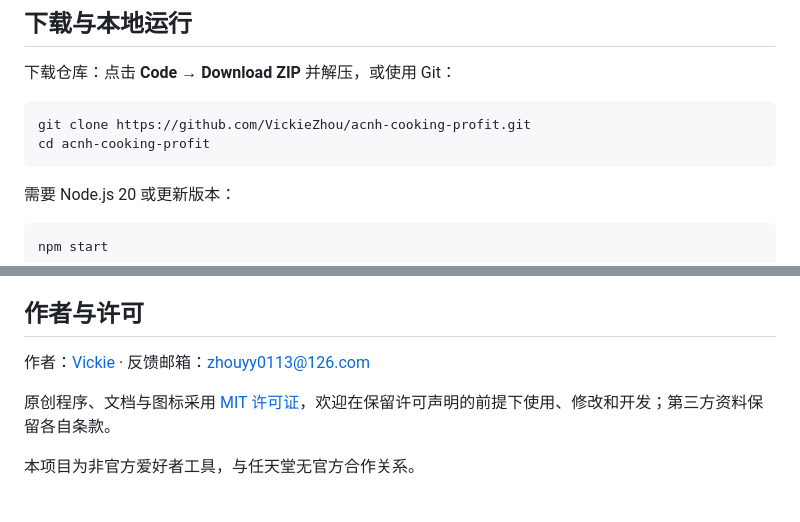
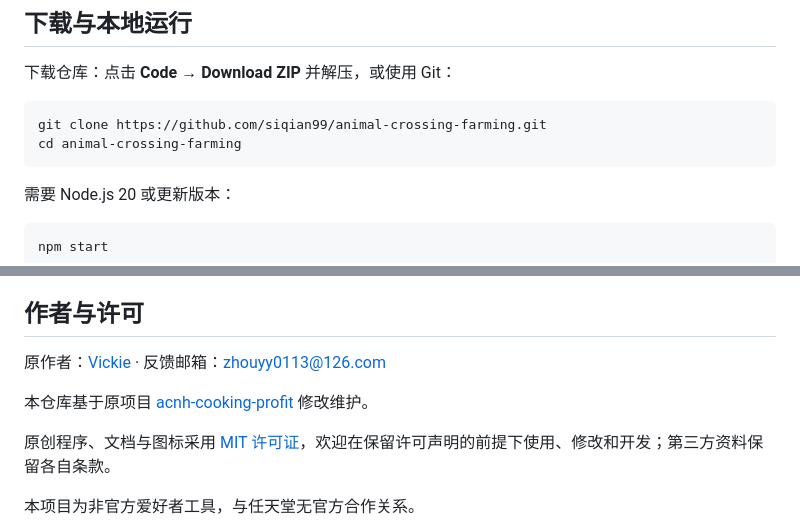
Before and after one commit to siqian99/animal-crossing-farming, a Markdown page: README.md, 2 parts joined by grey strips. Rendered like a GitHub page; blank space fills up the shorter version.

Commit message:
Update README links to this repository and credit the original project

````diff
--- a/README.md
+++ b/README.md
@@ -54,8 +54,8 @@
 下载仓库：点击 **Code → Download ZIP** 并解压，或使用 Git：
 
 ```sh
-git clone https://github.com/VickieZhou/acnh-cooking-profit.git
-cd acnh-cooking-profit
+git clone https://github.com/siqian99/animal-crossing-farming.git
+cd animal-crossing-farming
 ```
 
 需要 Node.js 20 或更新版本：
@@ -122,7 +122,9 @@ npm test
 
 ## 作者与许可
 
-作者：[Vickie](https://github.com/VickieZhou) · 反馈邮箱：[zhouyy0113@126.com](mailto:zhouyy0113@126.com)
+原作者：[Vickie](https://github.com/VickieZhou) · 反馈邮箱：[zhouyy0113@126.com](mailto:zhouyy0113@126.com)
+
+本仓库基于原项目 [acnh-cooking-profit](https://github.com/VickieZhou/acnh-cooking-profit) 修改维护。
 
 原创程序、文档与图标采用 [MIT 许可证](LICENSE)，欢迎在保留许可声明的前提下使用、修改和开发；第三方资料保留各自条款。
 
````
Also changed, not shown: other parts of README.md (+2 -2 lines).
